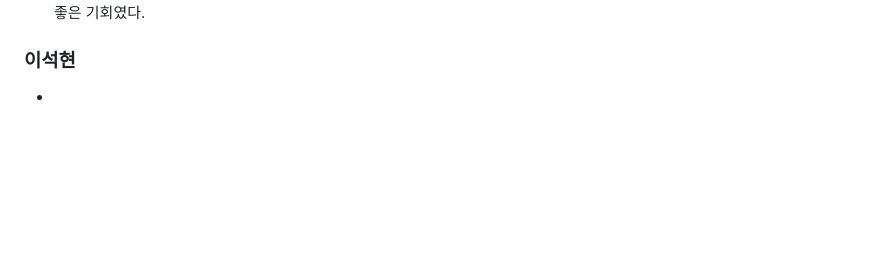
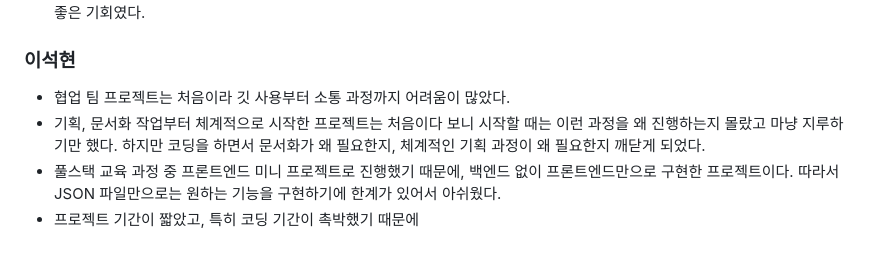
Before and after one commit to project-200OK/project-200-OK, a Markdown page: README.md, the part around the change. Drawn GitHub-style; blank space fills up the shorter version.

```diff
--- a/README.md
+++ b/README.md
@@ -204,4 +204,7 @@
 그리고 깃허브를 다루면서 merge를 할 때 그 동안 충돌난 상황을 많이 경험해보지 않아서 충돌난 코드를 처리하는 것이 익숙하지 않았지만, 이번에 그러한 경험을 많이 쌓으면서 익숙해질 수 있게 되었다. 여러모로 부족한 경험들을 쌓을 수 있었던 좋은 기회였다.
 
 ### 이석현
--
+- 협업 팀 프로젝트는 처음이라 깃 사용부터 소통 과정까지 어려움이 많았다.
+- 기획, 문서화 작업부터 체계적으로 시작한 프로젝트는 처음이다 보니 시작할 때는 이런 과정을 왜 진행하는지 몰랐고 마냥 지루하기만 했다. 하지만 코딩을 하면서 문서화가 왜 필요한지, 체계적인 기획 과정이 왜 필요한지 깨닫게 되었다.
+- 풀스택 교육 과정 중 프론트엔드 미니 프로젝트로 진행했기 때문에, 백엔드 없이 프론트엔드만으로 구현한 프로젝트이다. 따라서 JSON 파일만으로는 원하는 기능을 구현하기에 한계가 있어서 아쉬웠다.
+- 프로젝트 기간이 짧았고, 특히 코딩 기간이 촉박했기 때문에
```
